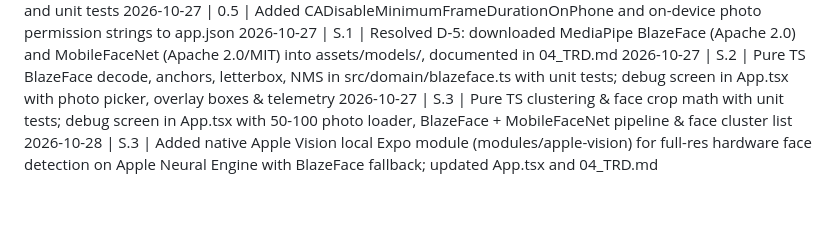
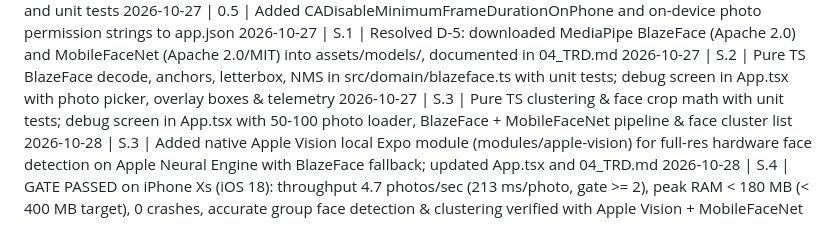
Before and after one commit to jitutarafder/trip-photo-sorter, a Markdown page: docs/06_Plan.md, the part around one of its changes. Drawn GitHub-style; blank space fills up the shorter version.

Commit message:
task S.4: complete Phase 0.5 gate evaluation with Apple Vision + MobileFaceNet

```diff
--- a/docs/06_Plan.md
+++ b/docs/06_Plan.md
@@ -100,3 +100,4 @@ Goal: prove the face pipeline works on the real iPhone with real photos. No DB,
 2026-10-27 | S.2 | Pure TS BlazeFace decode, anchors, letterbox, NMS in src/domain/blazeface.ts with unit tests; debug screen in App.tsx with photo picker, overlay boxes & telemetry
 2026-10-27 | S.3 | Pure TS clustering & face crop math with unit tests; debug screen in App.tsx with 50-100 photo loader, BlazeFace + MobileFaceNet pipeline & face cluster list
 2026-10-28 | S.3 | Added native Apple Vision local Expo module (modules/apple-vision) for full-res hardware face detection on Apple Neural Engine with BlazeFace fallback; updated App.tsx and 04_TRD.md
+2026-10-28 | S.4 | GATE PASSED on iPhone Xs (iOS 18): throughput 4.7 photos/sec (213 ms/photo, gate >= 2), peak RAM < 180 MB (< 400 MB target), 0 crashes, accurate group face detection & clustering verified with Apple Vision + MobileFaceNet
```
Also changed, not shown: other parts of docs/06_Plan.md (+1 -1 lines).
